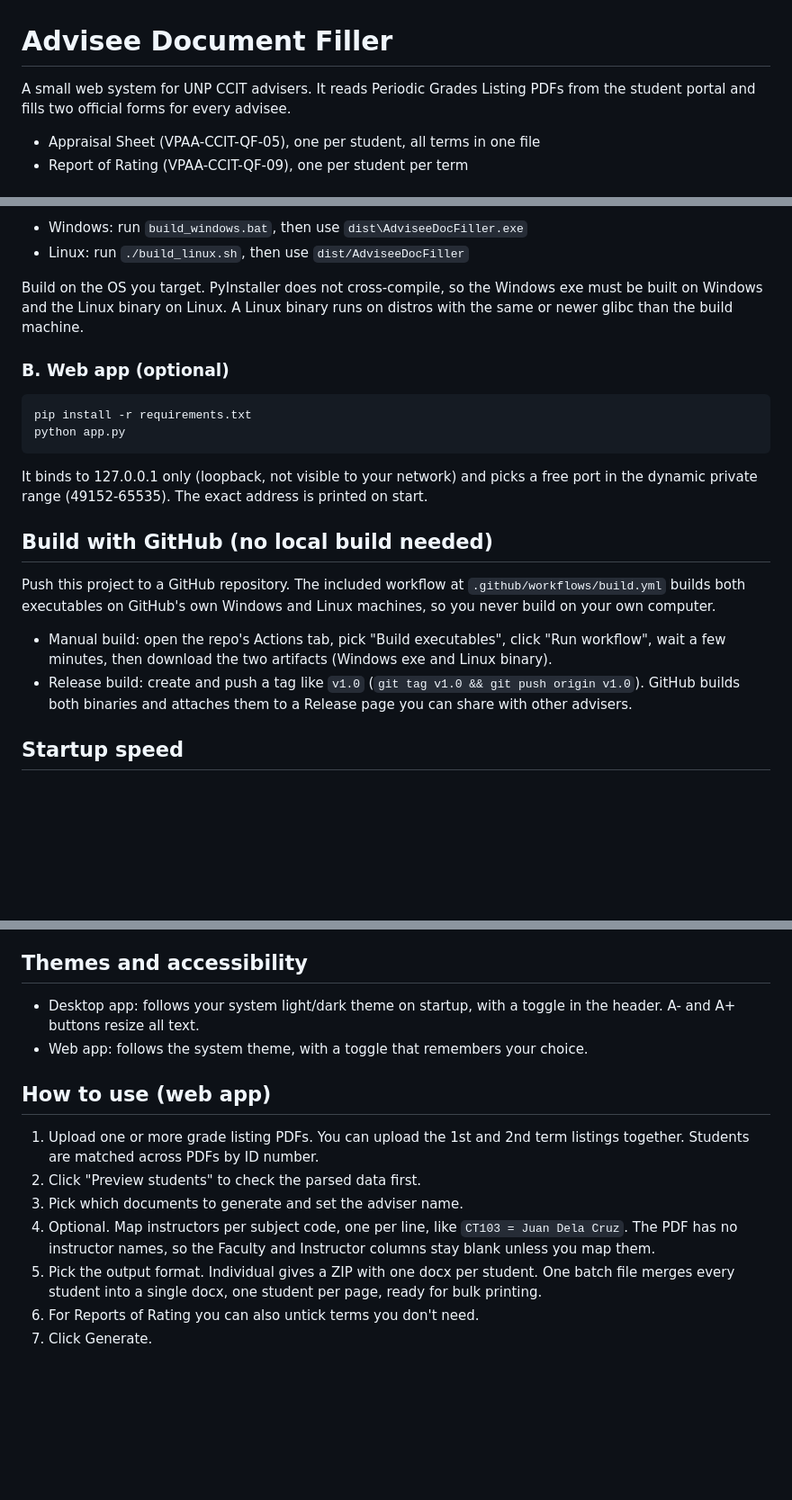
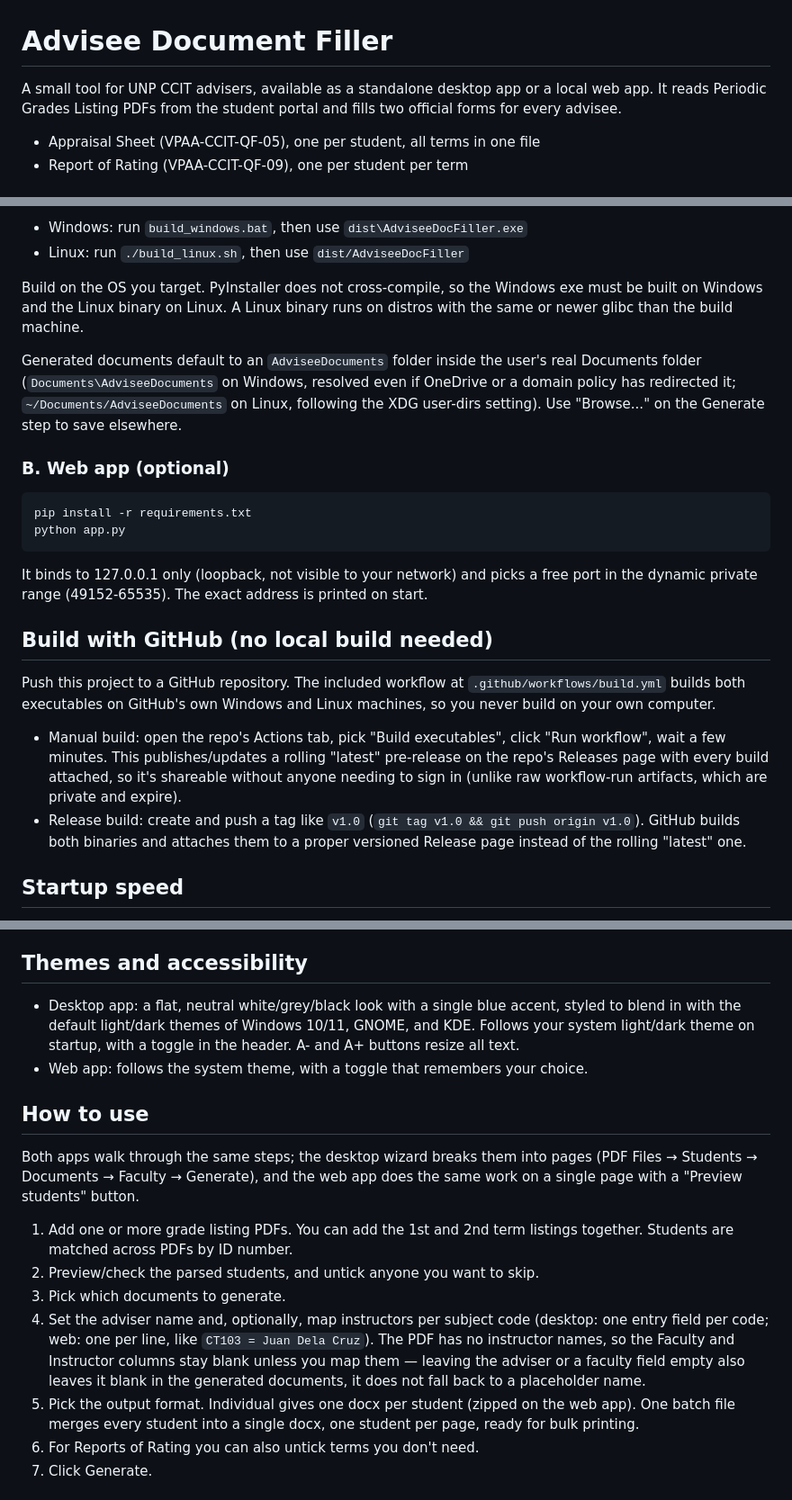
Before and after one commit to Yaksharo/appraisal-filler, a Markdown page: README.md, 3 parts joined by grey strips. Shown at 90% size. Drawn GitHub-style; blank space fills up the shorter version.

Commit message:
Updated README Content to current functionalities and features

````diff
--- a/README.md
+++ b/README.md
@@ -1,7 +1,8 @@
 # Advisee Document Filler
 
-A small web system for UNP CCIT advisers. It reads Periodic Grades Listing
-PDFs from the student portal and fills two official forms for every advisee.
+A small tool for UNP CCIT advisers, available as a standalone desktop app
+or a local web app. It reads Periodic Grades Listing PDFs from the student
+portal and fills two official forms for every advisee.
 
 - Appraisal Sheet (VPAA-CCIT-QF-05), one per student, all terms in one file
 - Report of Rating (VPAA-CCIT-QF-09), one per student per term
@@ -31,6 +32,12 @@ Windows exe must be built on Windows and the Linux binary on Linux. A
 Linux binary runs on distros with the same or newer glibc than the
 build machine.
 
+Generated documents default to an `AdviseeDocuments` folder inside the
+user's real Documents folder (`Documents\AdviseeDocuments` on Windows,
+resolved even if OneDrive or a domain policy has redirected it;
+`~/Documents/AdviseeDocuments` on Linux, following the XDG user-dirs
+setting). Use "Browse..." on the Generate step to save elsewhere.
+
 ### B. Web app (optional)
 
 ```
@@ -49,11 +56,14 @@ Push this project to a GitHub repository. The included workflow at
 Windows and Linux machines, so you never build on your own computer.
 
 - Manual build: open the repo's Actions tab, pick "Build executables",
-  click "Run workflow", wait a few minutes, then download the two
-  artifacts (Windows exe and Linux binary).
+  click "Run workflow", wait a few minutes. This publishes/updates a
+  rolling "latest" pre-release on the repo's Releases page with every
+  build attached, so it's shareable without anyone needing to sign in
+  (unlike raw workflow-run artifacts, which are private and expire).
 - Release build: create and push a tag like `v1.0`
   (`git tag v1.0 && git push origin v1.0`). GitHub builds both binaries
-  and attaches them to a Release page you can share with other advisers.
+  and attaches them to a proper versioned Release page instead of the
+  rolling "latest" one.
 
 ## Startup speed
 
@@ -103,23 +113,33 @@ are fine; very old LTS releases may not be.
 
 ## Themes and accessibility
 
-- Desktop app: follows your system light/dark theme on startup, with a
-  toggle in the header. A- and A+ buttons resize all text.
+- Desktop app: a flat, neutral white/grey/black look with a single blue
+  accent, styled to blend in with the default light/dark themes of
+  Windows 10/11, GNOME, and KDE. Follows your system light/dark theme on
+  startup, with a toggle in the header. A- and A+ buttons resize all text.
 - Web app: follows the system theme, with a toggle that remembers your
   choice.
 
-## How to use (web app)
+## How to use
 
-1. Upload one or more grade listing PDFs. You can upload the 1st and 2nd
+Both apps walk through the same steps; the desktop wizard breaks them
+into pages (PDF Files &rarr; Students &rarr; Documents &rarr; Faculty &rarr;
+Generate), and the web app does the same work on a single page with a
+"Preview students" button.
+
+1. Add one or more grade listing PDFs. You can add the 1st and 2nd
    term listings together. Students are matched across PDFs by ID number.
-2. Click "Preview students" to check the parsed data first.
-3. Pick which documents to generate and set the adviser name.
-4. Optional. Map instructors per subject code, one per line, like
-   `CT103 = Juan Dela Cruz`. The PDF has no instructor names, so the
-   Faculty and Instructor columns stay blank unless you map them.
-5. Pick the output format. Individual gives a ZIP with one docx per
-   student. One batch file merges every student into a single docx,
-   one student per page, ready for bulk printing.
+2. Preview/check the parsed students, and untick anyone you want to skip.
+3. Pick which documents to generate.
+4. Set the adviser name and, optionally, map instructors per subject code
+   (desktop: one entry field per code; web: one per line, like
+   `CT103 = Juan Dela Cruz`). The PDF has no instructor names, so the
+   Faculty and Instructor columns stay blank unless you map them — leaving
+   the adviser or a faculty field empty also leaves it blank in the
+   generated documents, it does not fall back to a placeholder name.
+5. Pick the output format. Individual gives one docx per student
+   (zipped on the web app). One batch file merges every student into a
+   single docx, one student per page, ready for bulk printing.
 6. For Reports of Rating you can also untick terms you don't need.
 7. Click Generate.
 
````
